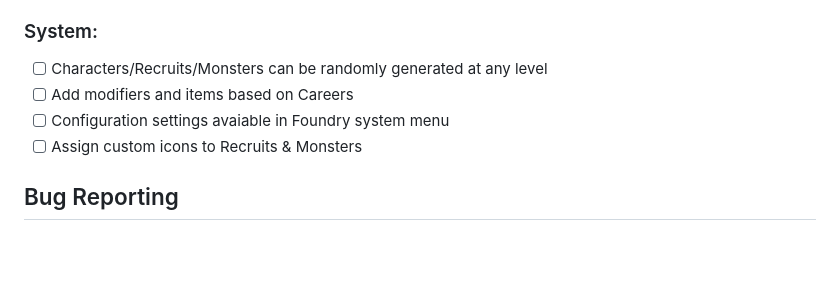
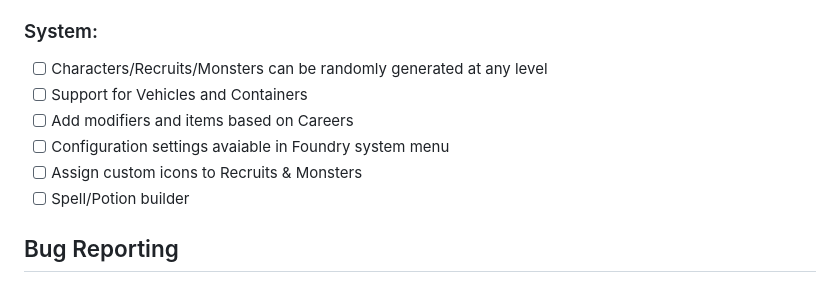
Before and after one commit to Lee-Talman/knave2e, a Markdown page: README.md, the part around the change. GitHub-like rendering; blank space fills up the shorter version.

```diff
--- a/README.md
+++ b/README.md
@@ -51,9 +51,11 @@ In addition, the game system automates many of the Knave Second Edition rules, w
 ### System:
 
 - [ ] Characters/Recruits/Monsters can be randomly generated at any level
+- [ ] Support for Vehicles and Containers
 - [ ] Add modifiers and items based on Careers
 - [ ] Configuration settings avaiable in Foundry system menu
 - [ ] Assign custom icons to Recruits & Monsters
+- [ ] Spell/Potion builder
 
 ## Bug Reporting
 Knave Second Edition for FoundryVTT is still in a beta stage, and is likely to have many missing features, bugs, and edge cases. Report any issues (preferably with `F12 > Inspect Editor` screenshots) in the [Issues](https://github.com/Lee-Talman/knave2e/issues) page.
```
